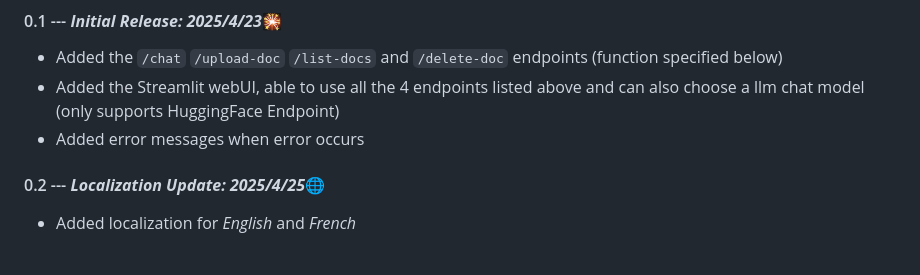
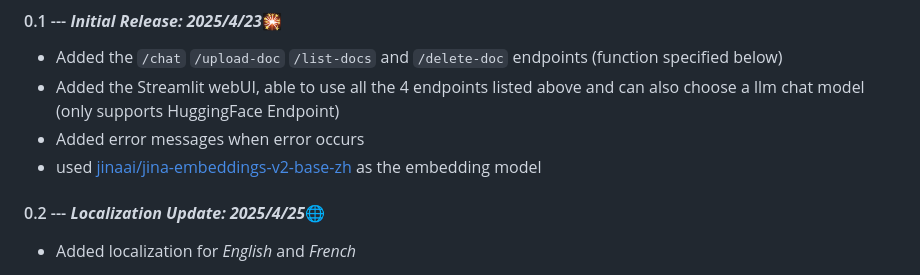
Before and after one commit to account-disappeared/RAG-Chatbot, a Markdown page: README.md, the part around the change. Drawn GitHub-style.

```diff
--- a/README.md
+++ b/README.md
@@ -90,6 +90,7 @@ Frontend was written using Streamlit 👑
 - Added the `/chat` `/upload-doc` `/list-docs` and `/delete-doc` endpoints (function specified below)
 - Added the Streamlit webUI, able to use all the 4 endpoints listed above and can also choose a llm chat model (only supports HuggingFace Endpoint)
 - Added error messages when error occurs
+- used [jinaai/jina-embeddings-v2-base-zh](https://huggingface.co/jinaai/jina-embeddings-v2-base-zh) as the embedding model
 
 #### 0.2 --- ***Localization Update: 2025/4/25***🌐
 - Added localization for *English* and *French*
```
